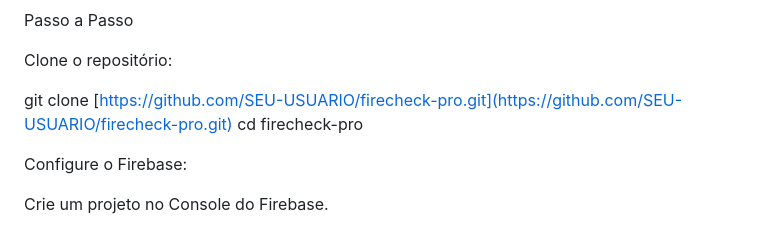
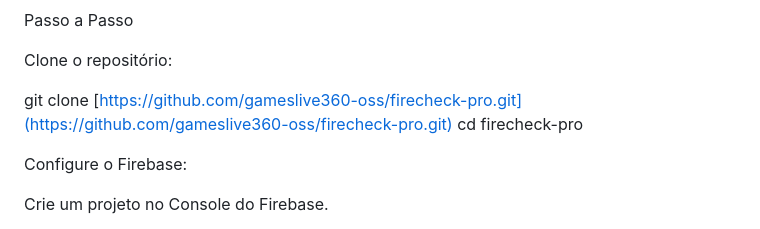
Before and after one commit to gameslive360-oss/FireCheckPro, a Markdown page: README.md, the part around the change. Rendered like a GitHub page.

```diff
--- a/README.md
+++ b/README.md
@@ -66,7 +66,7 @@ Passo a Passo
 
 Clone o repositório:
 
-git clone [https://github.com/SEU-USUARIO/firecheck-pro.git](https://github.com/SEU-USUARIO/firecheck-pro.git)
+git clone [https://github.com/gameslive360-oss/firecheck-pro.git](https://github.com/gameslive360-oss/firecheck-pro.git)
 cd firecheck-pro
 
 
```
